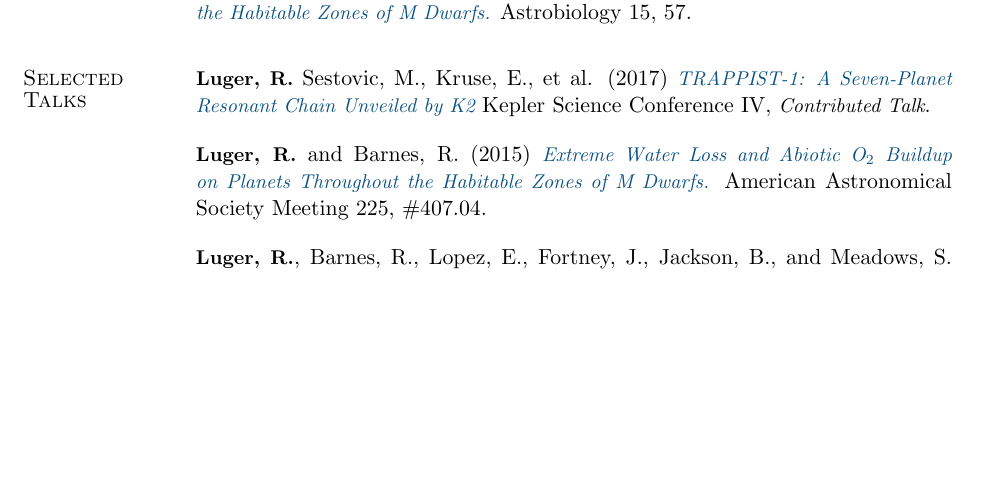
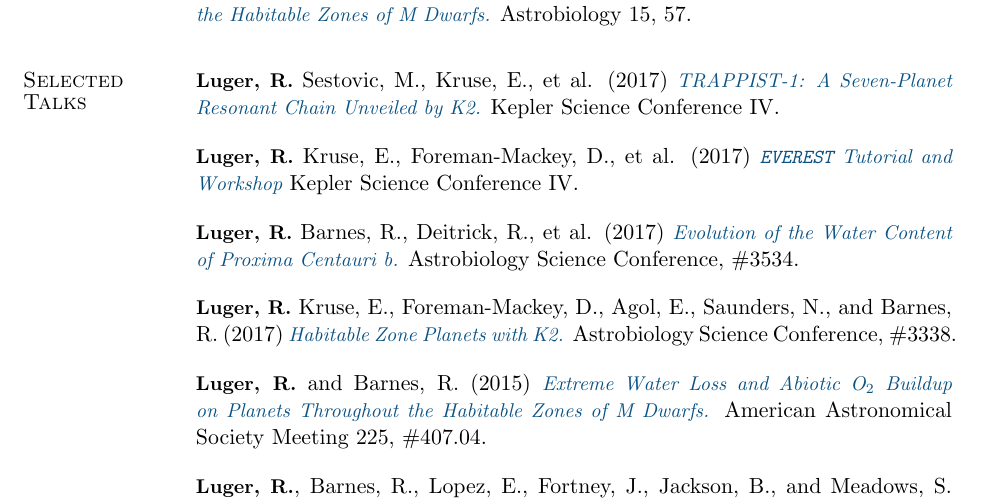
Before and after one commit to rodluger/cv, a LaTeX CV (cv.tex): part of page 2 of 3, cut so that both start at the same text, the shorter picture padded with empty space. Compiled offline with pdfLaTeX.

Commit message:
more talks

```diff
--- a/cv.tex
+++ b/cv.tex
@@ -330,7 +330,13 @@ Lincowski, A., Lustig-Yaeger, J., and Schwieterman, E. (2016)
 
 \fontsize{10pt}{1em}
 
-\textbf{Luger, R.} Sestovic, M., Kruse, E., et al. (2017) \emph{\href{https://ac.arc.nasa.gov/pbl7zb5efqsl}{TRAPPIST-1: A Seven-Planet Resonant Chain Unveiled by K2}} Kepler Science Conference IV, \emph{Contributed Talk}.\\[-0.1cm]
+\textbf{Luger, R.} Sestovic, M., Kruse, E., et al. (2017) \emph{\href{https://ac.arc.nasa.gov/pbl7zb5efqsl}{TRAPPIST-1: A Seven-Planet Resonant Chain Unveiled by K2.}} Kepler Science Conference IV.\\[-0.1cm]
+
+\textbf{Luger, R.} Kruse, E., Foreman-Mackey, D., et al. (2017) \emph{\href{https://github.com/rodluger/everest-workshop}{\texttt{EVEREST} Tutorial and Workshop}} Kepler Science Conference IV.\\[-0.1cm]
+
+\textbf{Luger, R.} Barnes, R., Deitrick, R., et al. (2017) \emph{\href{http://www.hou.usra.edu/meetings/abscicon2017/pdf/3534.pdf}{Evolution of the Water Content of Proxima Centauri b.}} Astrobiology Science Conference, \#3534.\\[-0.1cm]
+
+\textbf{Luger, R.} Kruse, E., Foreman-Mackey, D., Agol, E., Saunders, N., and Barnes, R. (2017) \emph{\href{http://www.hou.usra.edu/meetings/abscicon2017/pdf/3338.pdf}{Habitable Zone Planets with K2.}} Astrobiology Science Conference, \#3338.\\[-0.1cm]
 
 \textbf{Luger, R.} and Barnes, R. (2015) \emph{\href{http://adsabs.harvard.edu/abs/2015AAS...22540704L}{Extreme Water Loss and Abiotic O$_2$ Buildup on Planets Throughout the Habitable Zones of M Dwarfs.}} American Astronomical Society Meeting 225, \#407.04.\\[-0.1cm]
 
```
Also changed, not shown: cv.tex (2 more changed lines).
